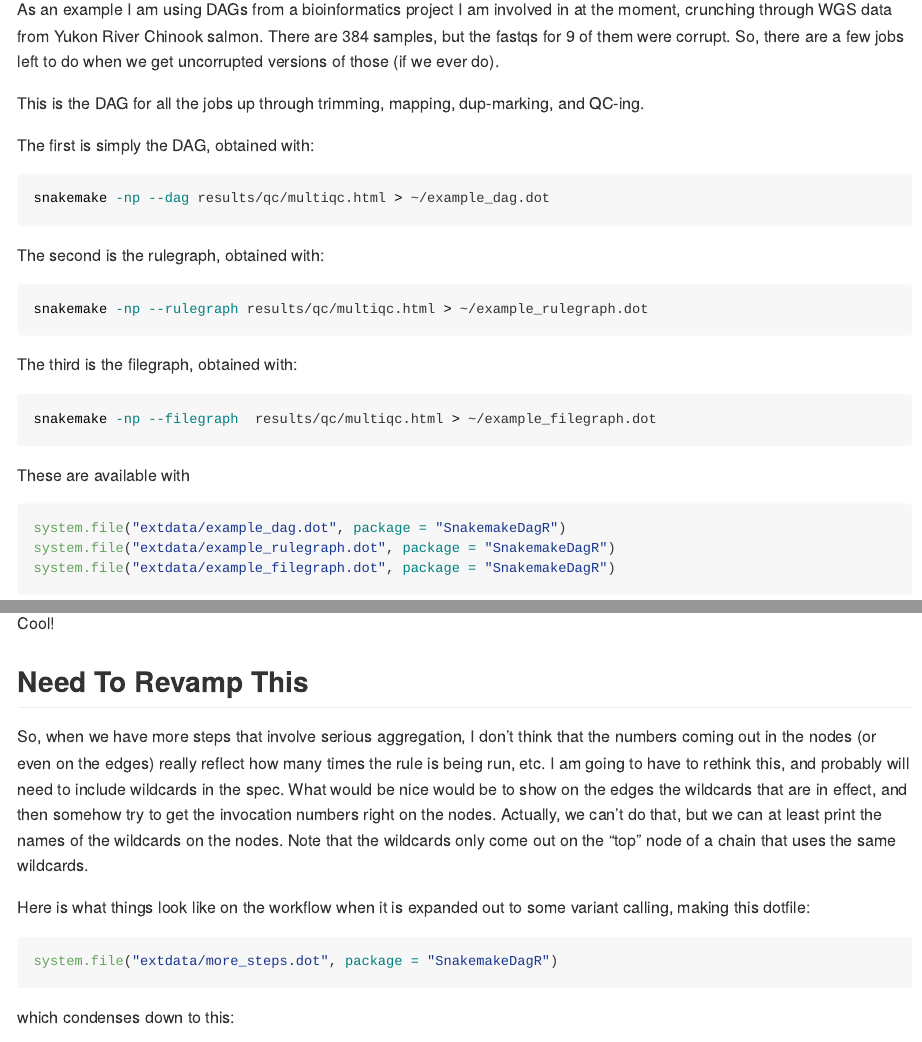
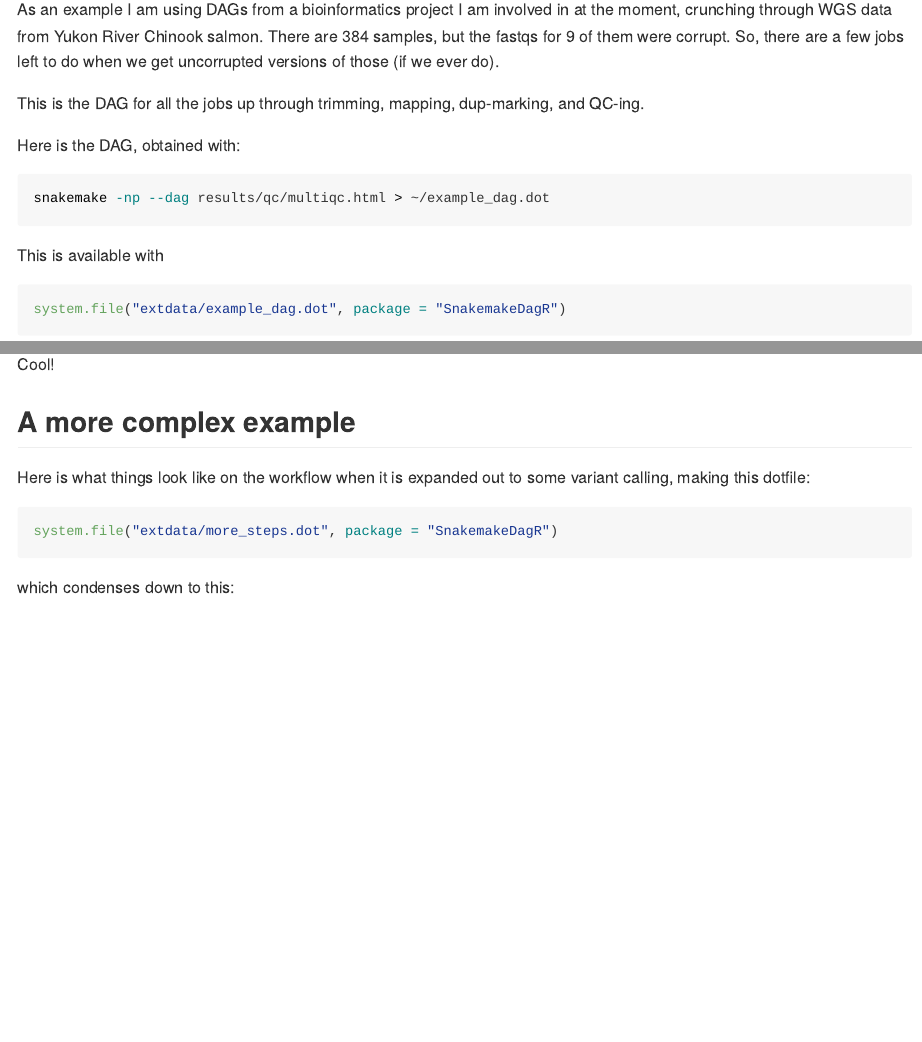
Before and after one commit to eriqande/SnakemakeDagR, an R Markdown document (README.Rmd): the page in a window 1100 px wide, from 380 px down, and a second part further down, joined at a grey line. Rendered offline with R 4.5, knitr and Pandoc, with nearby package versions.

Commit message:
Chuck a few example files. Update README.

````diff
--- a/README.Rmd
+++ b/README.Rmd
@@ -26,24 +26,14 @@ uncorrupted versions of those (if we ever do).
 
 This is the DAG for all the jobs up through trimming, mapping, dup-marking, and QC-ing.
 
-The first is simply the DAG, obtained with:
+Here is the DAG, obtained with:
 ```sh
 snakemake -np --dag results/qc/multiqc.html > ~/example_dag.dot
 ```
-The second is the rulegraph, obtained with:
-```sh
-snakemake -np --rulegraph results/qc/multiqc.html > ~/example_rulegraph.dot
-```
-The third is the filegraph, obtained with:
-```sh
-snakemake -np --filegraph  results/qc/multiqc.html > ~/example_filegraph.dot
-```
 
-These are available with
+This is available with
 ```{r, eval=FALSE}
 system.file("extdata/example_dag.dot", package = "SnakemakeDagR")
-system.file("extdata/example_rulegraph.dot", package = "SnakemakeDagR")
-system.file("extdata/example_filegraph.dot", package = "SnakemakeDagR")
 ```
 
 ## Functions
@@ -71,22 +64,11 @@ knitr::include_graphics("README_files/images/condensed.svg")
 
 Cool!
 
-## Need To Revamp This
-
-So, when we have more steps that involve serious aggregation, I don't think
-that the numbers coming out in the nodes (or even on the edges) really
-reflect how many times the rule is being run, etc.  I am going to have to
-rethink this, and probably will need to include wildcards in the spec.  What
-would be nice would be to show on the edges the wildcards that are in effect,
-and then somehow try to get the invocation numbers right on the nodes.  Actually,
-we can't do that, but we can at least print the names of the wildcards on the
-nodes. Note that the wildcards only come out on the "top" node of a chain
-that uses the same wildcards.
-
+## A more complex example
 
 Here is what things look like on the workflow when it is expanded out to
 some variant calling, making this dotfile:
-```r
+```{r, eval=FALSE}
 system.file("extdata/more_steps.dot", package = "SnakemakeDagR")
 ```
 which condenses down to this:
````
Also changed, not shown: README.md, README.Rmd (5 more changed lines), 2 other files.
